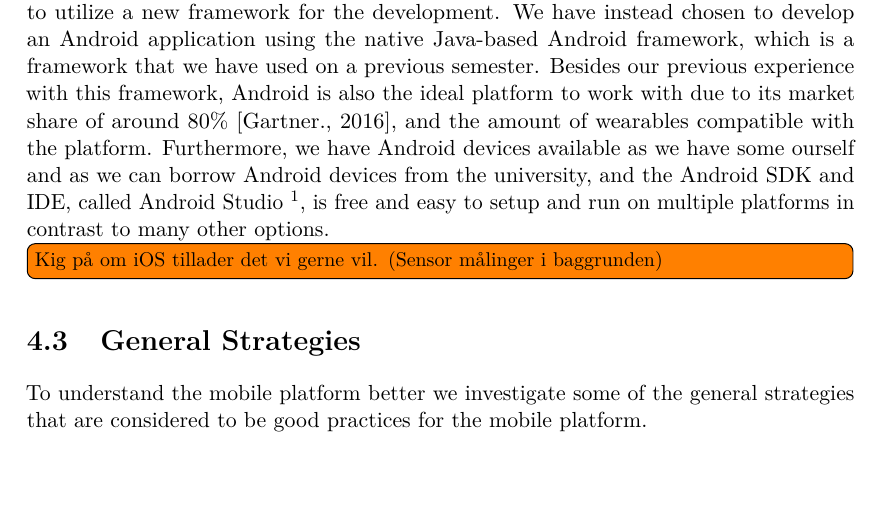
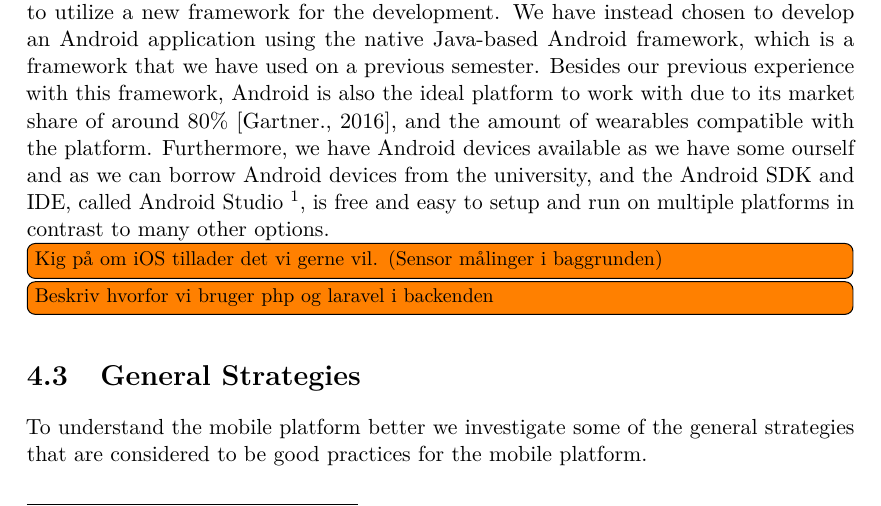
Before and after one commit to Shaderex/SW8-Report, a LaTeX thesis (super_main.tex, which reads content/problem_analysis/choice_of_platform.tex): part of page 23 of 75, cut so that both start at the same text. Compiled offline with pdfLaTeX.

Commit message:
Add todo

```diff
--- a/content/problem_analysis/choice_of_platform.tex
+++ b/content/problem_analysis/choice_of_platform.tex
@@ -10,6 +10,7 @@ One problem is that a large amount of our mobile application is focused around g
 Even though it would be possible to use Xamarin we would not gain much from it as we would have to write the code responsible for accessing the sensor outputs for each platform that we would support. Furthermore, we would have to spend time on learning to utilize a new framework for the development. We have instead chosen to develop an Android application using the native Java-based Android framework, which is a framework that we have used on a previous semester. Besides our previous experience with this framework, Android is also the ideal platform to work with due to its market share of around 80\% \parencite{android_os_market_share}, and the amount of wearables compatible with the platform. Furthermore, we have Android devices available as we have some ourself and as we can borrow Android devices from the university, and the Android SDK and IDE, called Android Studio \footnote{http://developer.android.com/sdk/index.html}, is free and easy to setup and run on multiple platforms in contrast to many other options.
 
 \todo[inline]{Kig på om iOS tillader det vi gerne vil. (Sensor målinger i baggrunden)}
+\todo[inline]{Beskriv hvorfor vi bruger php og laravel i backenden}
 % \\\\
 % On the Android platform there exist something called API levels which determines what version of the operating system that our application will be compatible with, we have chosen to support the API level 21, which is one of the most recent versions of the Android platform that is compatible with wearables.
 
```
